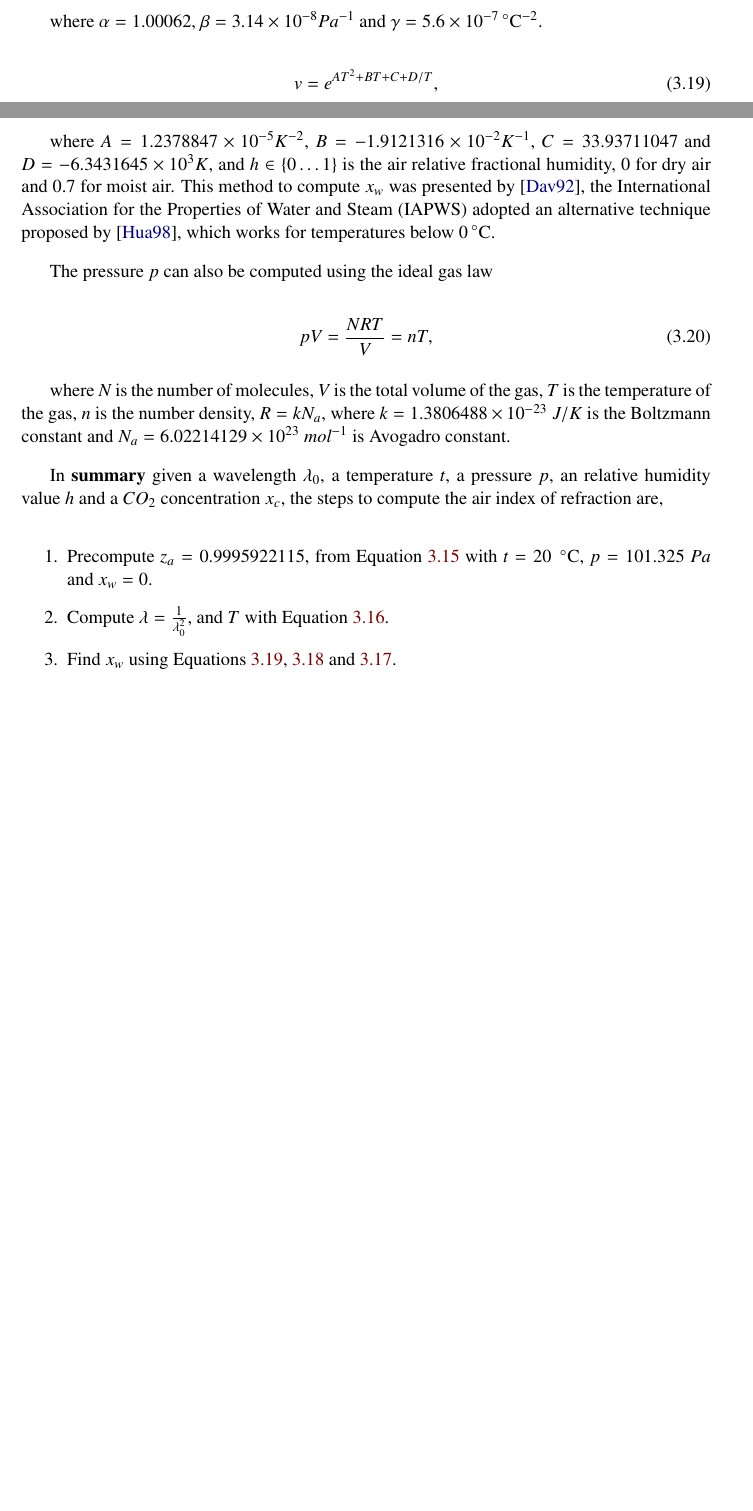
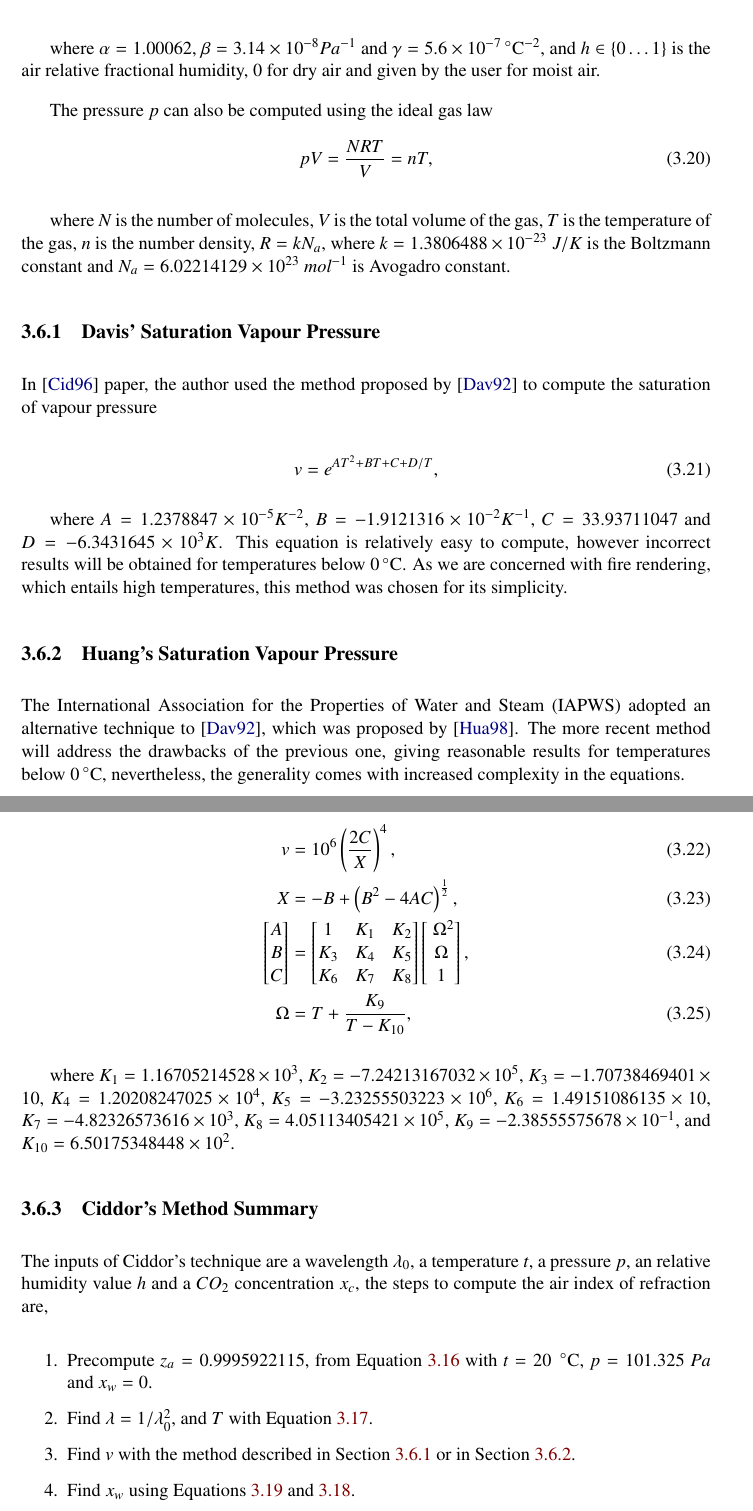
Before and after one commit to Era-Dorta/fire-modeling, a LaTeX thesis (fire-shaders/report/fire_rendering.tex, which reads fire-shaders/report/methodology.tex): two parts of pages 12 and 13 of 22 before the commit and two parts of pages 13 and 14 of 23 after it, joined at a grey line, cut so that both start at the same text, the shorter picture padded with empty space. Compiled offline with pdfLaTeX.

Commit message:
Report, added Huang's method for saturation vapour pressure in refracction

```diff
--- a/fire-shaders/report/methodology.tex
+++ b/fire-shaders/report/methodology.tex
@@ -156,18 +166,9 @@ x_w &= \frac{f h v}{ p}, \\
 f &= \alpha + \beta p + \gamma t^2,
 \end{align}
 
-where $\alpha = 1.00062$, $\beta = 3.14 \times 10^{-8} Pa^{-1}$ and $\gamma = 5.6 \times 10^{-7} \C^{-2}$.
-
-\begin{equation}
-\label{eq:ciddor_v}
-v = e^{AT^2 + BT + C + D/T},
-\end{equation}
-
-where $A = 1.2378847 \times 10^{-5} K^{-2}$, $B = -1.9121316 \times 10^{-2} K^{-1}$, $C = 33.93711047$ and $D = -6.3431645 \times 10^3 K$, and $h \in \lbrace 0 \ldots 1 \rbrace$ is the air relative fractional humidity, $0$ for dry air and $0.7$ for moist air.
-This method to compute $x_w$ was presented by~\cite{Davis:1992}, the International Association for the Properties of Water and Steam (IAPWS) adopted an alternative technique proposed by~\cite{Huang:1998}, which works for temperatures below $0\C$.
+where $\alpha = 1.00062$, $\beta = 3.14 \times 10^{-8} Pa^{-1}$ and $\gamma = 5.6 \times 10^{-7} \C^{-2}$, and $h \in \lbrace 0 \ldots 1 \rbrace$ is the air relative fractional humidity, $0$ for dry air and given by the user for moist air.
 
 The pressure $p$ can also be computed using the ideal gas law
-
 \begin{equation}
 \label{eq:ciddor_p}
 pV=\frac{NRT}{V} = n T,
@@ -175,10 +176,57 @@ pV=\frac{NRT}{V} = n T,
 
 where $N$ is the number of molecules, $V$ is the total volume of the gas, $T$ is the temperature of the gas, $n$ is the number density, $R = k N_a$, where $k = 1.3806488 \times 10^{-23}~J/K$ is the Boltzmann constant and $N_a = 6.02214129 \times 10^{23}~mol^{-1}$ is Avogadro constant.
 
-In \textbf{summary} given a wavelength $\lambda_0$, a temperature $t$, a pressure $p$, an relative humidity value $h$ and a $CO_2$ concentration $x_c$, the steps to compute the air index of refraction are,
+\subsection{Davis' Saturation Vapour Pressure}
+\label{subsec:davis_v}
+
+In \cite{Ciddor:1996} paper, the author used the method proposed by~\cite{Davis:1992} to compute the saturation of vapour pressure
+
+\begin{equation}
+\label{eq:davis_v}
+v = e^{AT^2 + BT + C + D/T},
+\end{equation}
+
+where $A = 1.2378847 \times 10^{-5} K^{-2}$, $B = -1.9121316 \times 10^{-2} K^{-1}$, $C = 33.93711047$ and $D = -6.3431645 \times 10^3 K$.
+This equation is relatively easy to compute, however incorrect results will be obtained for temperatures below $0\C$.
+As we are concerned with fire rendering, which entails high temperatures, this method was chosen for its simplicity.
+
+\subsection{Huang's Saturation Vapour Pressure}
+\label{subsec:huang_v}
+
+The International Association for the Properties of Water and Steam (IAPWS) adopted an alternative technique to~\cite{Davis:1992}, which was proposed by~\cite{Huang:1998}.
+The more recent method will address the drawbacks of the previous one, giving reasonable results for temperatures below $0\C$, nevertheless, the generality comes with increased complexity in the equations.
+
+\begin{align}
+\label{eq:huang_v}
+v &= 10^{6} \left( \frac{2C}{X} \right)^4, \\
+X &= -B + \left( B^2 - 4AC \right)^{\frac{1}{2}}, \\
+\begin{bmatrix}
+A \\
+B \\
+C
+\end{bmatrix} &=
+\begin{bmatrix}
+1 & K_1 & K_2 \\
+K_3 & K_4 & K_5 \\
+K_6 & K_7 & K_8 \\
+\end{bmatrix}
+\begin{bmatrix}
+~\Omega^2 \\
+\Omega \\
+1
+\end{bmatrix}, \\
+\Omega &= T + \frac{K_9}{T - K_{10}},
+\end{align}
+
+where $K_1 = 1.16705214528 \times 10^{3}$, $K_2 = -7.24213167032 \times 10^{5}$, $K_3 = -1.70738469401 \times 10$, $K_4 = 1.20208247025 \times 10^{4}$, $K_5 = -3.23255503223 \times 10^{6}$, $K_6 = 1.49151086135 \times 10$, $K_7 = -4.82326573616 \times 10^{3}$, $K_8 = 4.05113405421 \times 10^{5}$, $K_9 = -2.38555575678 \times 10^{-1}$, and $K_{10} = 6.50175348448 \times 10^{2}$.
+
+\subsection{Ciddor's Method Summary}
+
+The inputs of Ciddor's technique are a wavelength $\lambda_0$, a temperature $t$, a pressure $p$, an relative humidity value $h$ and a $CO_2$ concentration $x_c$, the steps to compute the air index of refraction are,
 
 \begin{enumerate}
 \item Precompute $z_a = 0.9995922115$, from Equation~\ref{eq:ciddor_z} with $t = 20~\C$, $p = 101.325~Pa$ and $x_w=0$.
-\item Compute $\lambda = \frac{1}{\lambda_0^2}$, and $T$ with Equation~\ref{eq:ciddor_t}.
-\item Find $x_w$ using Equations~\ref{eq:ciddor_v},~\ref{eq:ciddor_f} and~\ref{eq:ciddor_x_w}.
-\item Find $\eta_{as}$ using Equation~\ref{eq:ciddor_eta_as}
+\item Find $\lambda = 1 / \lambda_0^2$, and $T$ with Equation~\ref{eq:ciddor_t}.
+\item Find $v$ with the method described in Section~\ref{subsec:davis_v} or in Section~\ref{subsec:huang_v}.
+\item Find $x_w$ using Equations~\ref{eq:ciddor_f} and~\ref{eq:ciddor_x_w}.
+\item Find $\eta_{as}$ using Equation~\ref{eq:ciddor_eta_as}.
```
Also changed, not shown: fire-shaders/report/methodology.tex (42 more changed lines).
